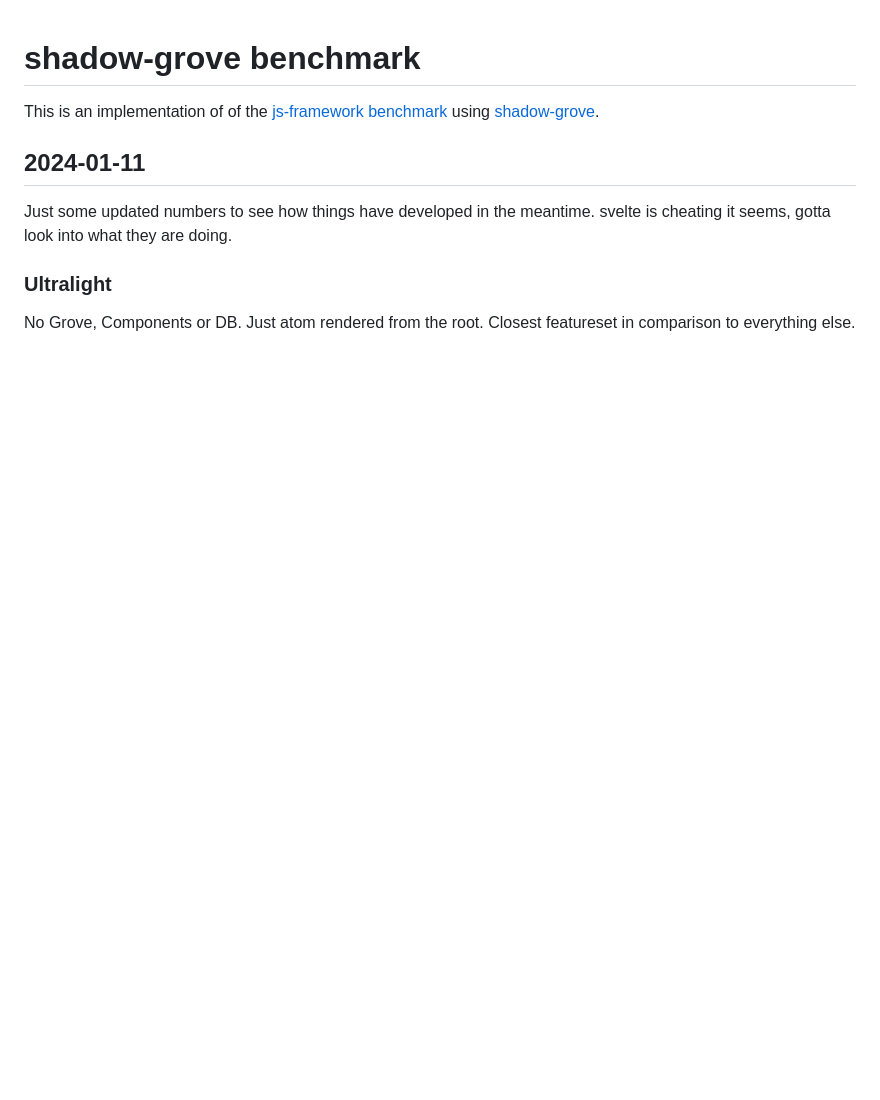
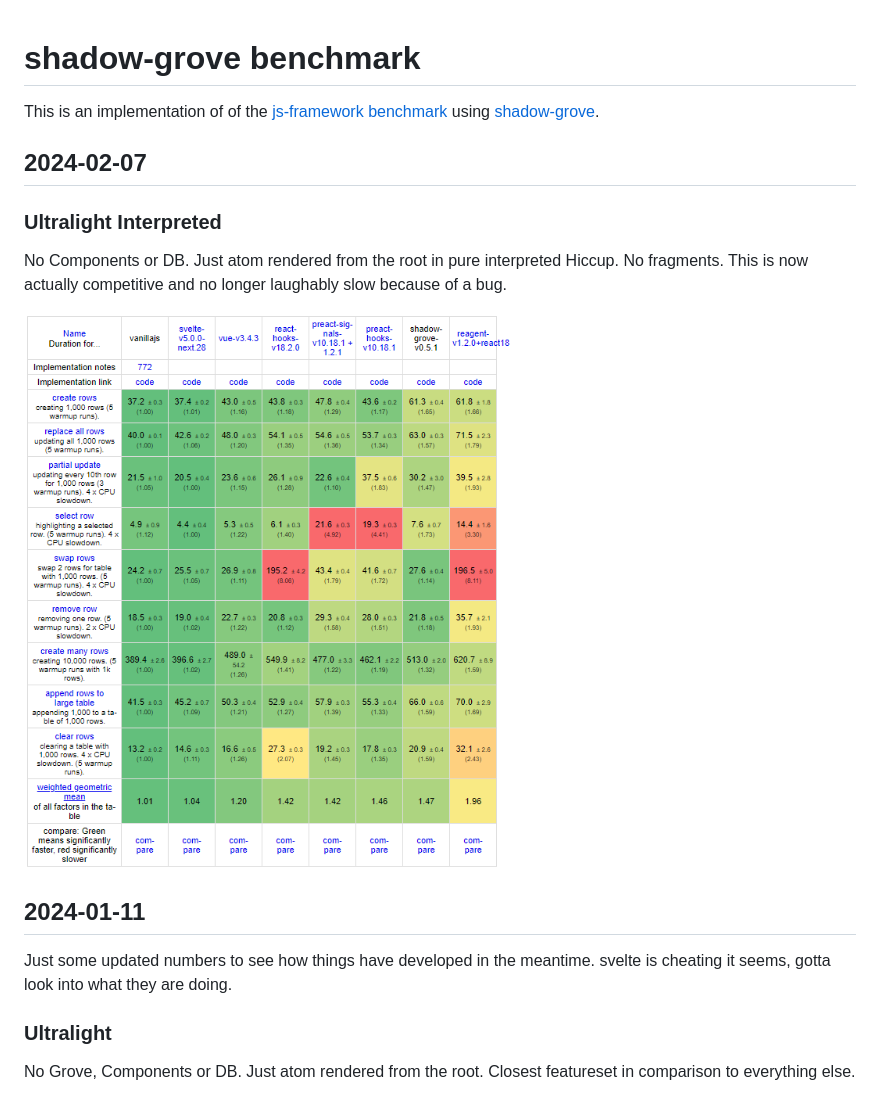
Before and after one commit to thheller/js-framework-shadow-grove, a Markdown page: README.md, the part around the change. Drawn GitHub-style; pictures changed too: Screenshot-2024-02-07-114445.png (added); blank space fills up the shorter version.

Commit message:
fixed ultralight-interpreted run, now actually ok

```diff
--- a/README.md
+++ b/README.md
@@ -1,6 +1,14 @@
 # shadow-grove benchmark
 
 This is an implementation of of the [js-framework benchmark](https://github.com/krausest/js-framework-benchmark) using [shadow-grove](https://github.com/thheller/shadow-experiments).
+
+## 2024-02-07
+
+### Ultralight Interpreted
+
+No Components or DB. Just atom rendered from the root in pure interpreted Hiccup. No fragments. This is now actually competitive and no longer laughably slow because of a bug.
+
+![Screenshot](Screenshot-2024-02-07-114445.png)
 
 ## 2024-01-11
 
```
Also changed, not shown: 5 other files.
